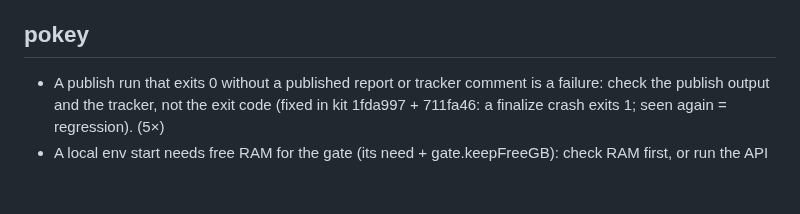
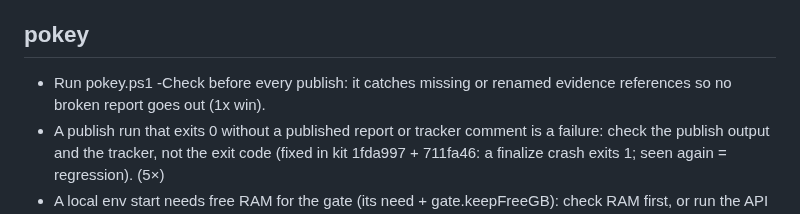
Before and after one commit to prskid1000/claude-crew, a Markdown page: LESSONS.md, the part around the change. GitHub-like rendering; blank space fills up the shorter version.

Commit message:
chore(lessons): record 2026-10-24 testy retro lessons
Co-Authored-By: Claude Opus 5.5 <noreply@anthropic.com>

```diff
--- a/LESSONS.md
+++ b/LESSONS.md
@@ -48,6 +48,7 @@ Active rules, one line each, newest first, `(n×)` = times seen. Read your skill
 - Data-fix migrations: backup table with a restoring rollback; non-transactional DDL in separate steps, DROP IF EXISTS first; retried bookkeeping inserts need NOT EXISTS; derived totals recompute the original, parts sum to the whole. (4×)
 
 ## pokey
+- Run pokey.ps1 -Check before every publish: it catches missing or renamed evidence references so no broken report goes out (1x win).
 - A publish run that exits 0 without a published report or tracker comment is a failure: check the publish output and the tracker, not the exit code (fixed in kit 1fda997 + 711fa46: a finalize crash exits 1; seen again = regression). (5×)
 - A local env start needs free RAM for the gate (its need + gate.keepFreeGB): check RAM first, or run the API checks first. (3×)
 - Check the MCP servers the run uses before it starts (record in lead-notes.md); checks needing a down server use the API or scripts. (2×)
```
